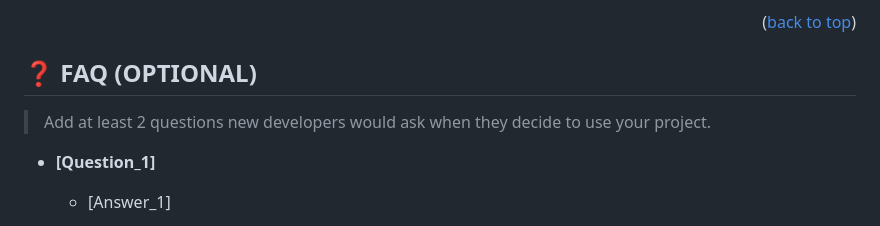
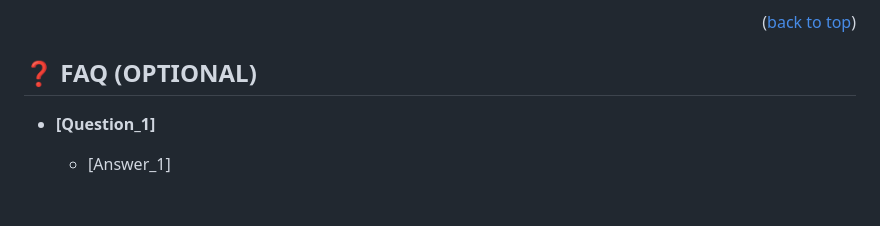
Before and after one commit to sadaf-Daneshgar/p-practice, a Markdown page: README.md, the part around the change. Drawn GitHub-style; blank space fills up the shorter version.

```diff
--- a/README.md
+++ b/README.md
@@ -211,8 +211,6 @@ I would like to thank...
 
 ## ❓ FAQ (OPTIONAL) <a name="faq"></a>
 
-> Add at least 2 questions new developers would ask when they decide to use your project.
-
 - **[Question_1]**
 
   - [Answer_1]
```
